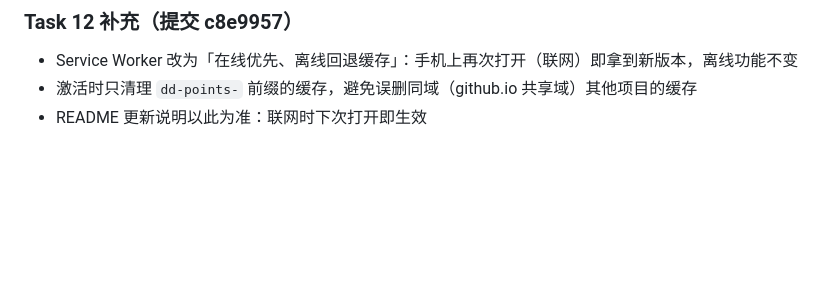
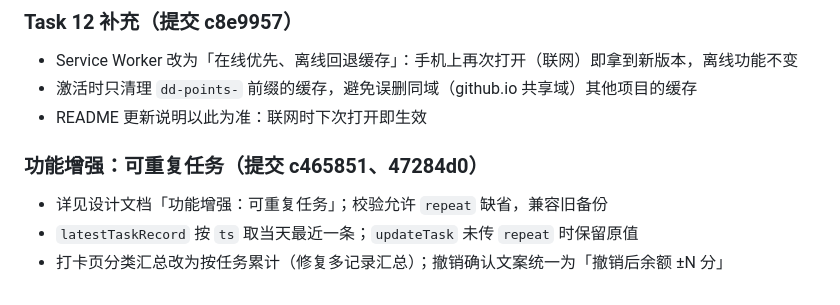
Before and after one commit to scen89/dd-points, a Markdown page: docs/plans/2026-09-15-dd-points-pwa-implementation.md, the part around the change. GitHub-like rendering; blank space fills up the shorter version.

```diff
--- a/docs/plans/2026-09-15-dd-points-pwa-implementation.md
+++ b/docs/plans/2026-09-15-dd-points-pwa-implementation.md
@@ -2378,3 +2378,8 @@ git push -u origin main
 - Service Worker 改为「在线优先、离线回退缓存」：手机上再次打开（联网）即拿到新版本，离线功能不变
 - 激活时只清理 `dd-points-` 前缀的缓存，避免误删同域（github.io 共享域）其他项目的缓存
 - README 更新说明以此为准：联网时下次打开即生效
+
+### 功能增强：可重复任务（提交 c465851、47284d0）
+- 详见设计文档「功能增强：可重复任务」；校验允许 `repeat` 缺省，兼容旧备份
+- `latestTaskRecord` 按 `ts` 取当天最近一条；`updateTask` 未传 `repeat` 时保留原值
+- 打卡页分类汇总改为按任务累计（修复多记录汇总）；撤销确认文案统一为「撤销后余额 ±N 分」
```
Also changed, not shown: docs/plans/2026-09-15-dd-points-pwa-design.md (+8 -0 lines).
